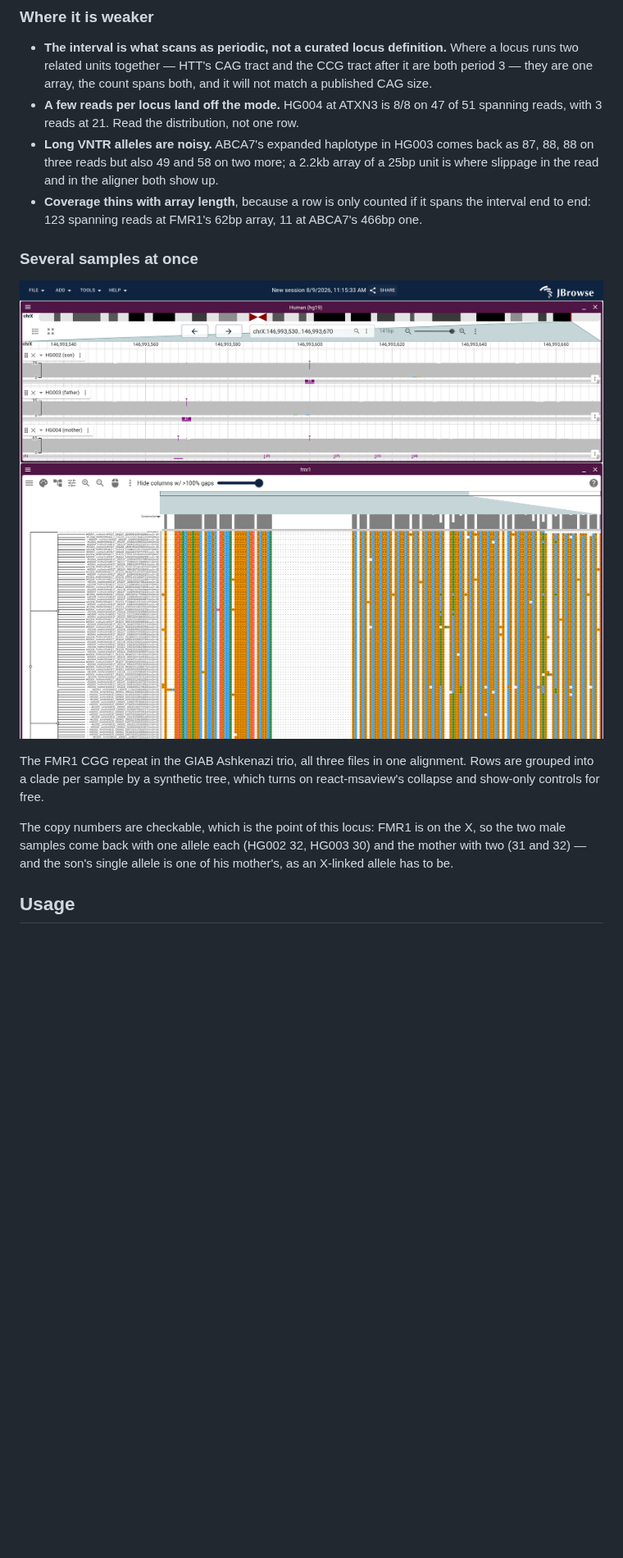
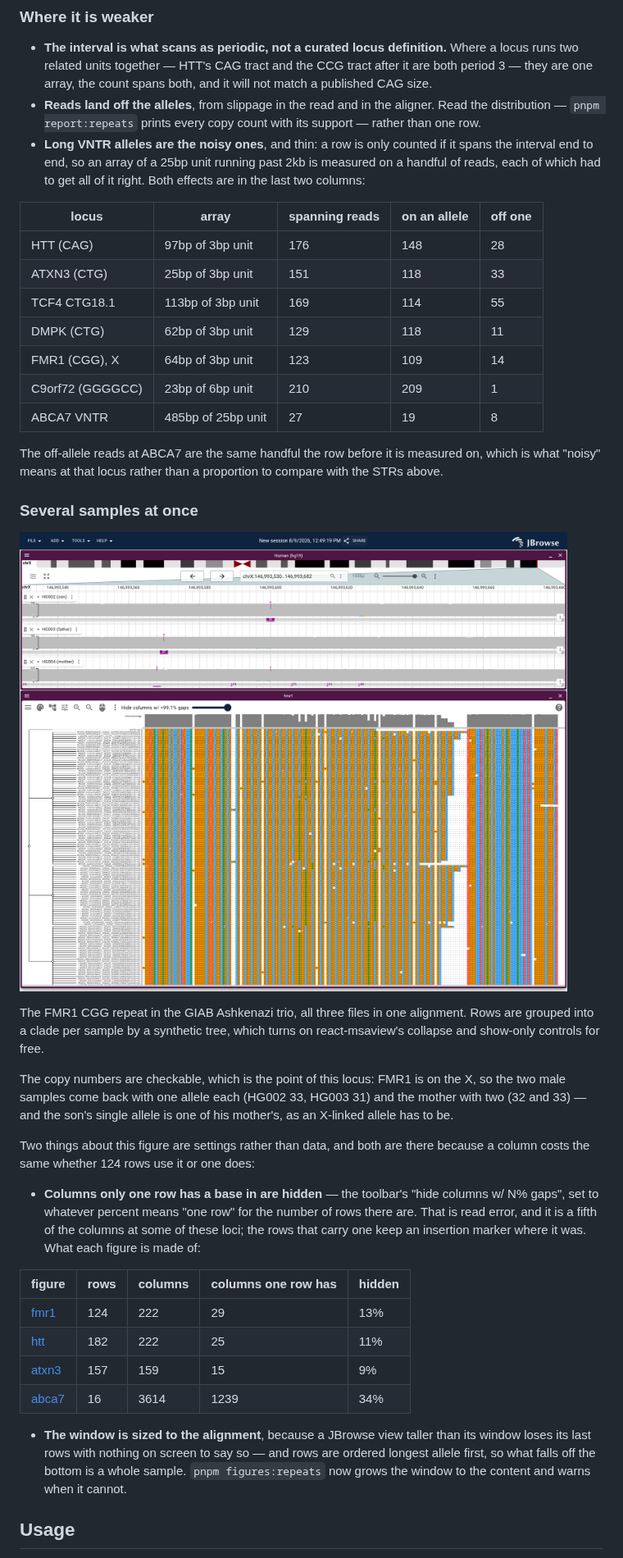
Before and after one commit to cmdcolin/jbrowse-plugin-tview, a Markdown page: README.md, the part around one of its changes. Shown at 82% size. Rendered like a GitHub page; pictures changed too: img/repeat-fmr1-trio.png; blank space fills up the shorter version.

```diff
--- a/README.md
+++ b/README.md
@@ -102,15 +125,31 @@ mother with two, with the son's allele one of hers.
   Where a locus runs two related units together — HTT's CAG tract and the CCG
   tract after it are both period 3 — they are one array, the count spans both,
   and it will not match a published CAG size.
-- **A few reads per locus land off the mode.** HG004 at ATXN3 is 8/8 on 47 of 51
-  spanning reads, with 3 reads at 21. Read the distribution, not one row.
-- **Long VNTR alleles are noisy.** ABCA7's expanded haplotype in HG003 comes
-  back as 87, 88, 88 on three reads but also 49 and 58 on two more; a 2.2kb
-  array of a 25bp unit is where slippage in the read and in the aligner both
-  show up.
-- **Coverage thins with array length**, because a row is only counted if it
-  spans the interval end to end: 123 spanning reads at FMR1's 62bp array, 11 at
-  ABCA7's 466bp one.
+- **Reads land off the alleles**, from slippage in the read and in the aligner.
+  Read the distribution — `pnpm report:repeats` prints every copy count with its
+  support — rather than one row.
+- **Long VNTR alleles are the noisy ones**, and thin: a row is only counted if
+  it spans the interval end to end, so an array of a 25bp unit running past 2kb
+  is measured on a handful of reads, each of which had to get all of it right.
+  Both effects are in the last two columns:
+
+<!-- repeat-spread -->
+
+| locus            | array              | spanning reads | on an allele | off one |
+| ---------------- | ------------------ | -------------- | ------------ | ------- |
+| HTT (CAG)        | 97bp of 3bp unit   | 176            | 148          | 28      |
+| ATXN3 (CTG)      | 25bp of 3bp unit   | 151            | 118          | 33      |
+| TCF4 CTG18.1     | 113bp of 3bp unit  | 169            | 114          | 55      |
+| DMPK (CTG)       | 62bp of 3bp unit   | 129            | 118          | 11      |
+| FMR1 (CGG), X    | 64bp of 3bp unit   | 123            | 109          | 14      |
+| C9orf72 (GGGGCC) | 23bp of 6bp unit   | 210            | 209          | 1       |
+| ABCA7 VNTR       | 485bp of 25bp unit | 27             | 19           | 8       |
+
+<!-- /repeat-spread -->
+
+The off-allele reads at ABCA7 are the same handful the row before it is measured
+on, which is what "noisy" means at that locus rather than a proportion to
+compare with the STRs above.
 
 ### Several samples at once
 
@@ -121,9 +160,35 @@ alignment. Rows are grouped into a clade per sample by a synthetic tree, which
 turns on react-msaview's collapse and show-only controls for free.
 
 The copy numbers are checkable, which is the point of this locus: FMR1 is on the
-X, so the two male samples come back with one allele each (HG002 32, HG003 30)
-and the mother with two (31 and 32) — and the son's single allele is one of his
+X, so the two male samples come back with one allele each (HG002 33, HG003 31)
+and the mother with two (32 and 33) — and the son's single allele is one of his
 mother's, as an X-linked allele has to be.
+
+Two things about this figure are settings rather than data, and both are there
+because a column costs the same whether 124 rows use it or one does:
+
+- **Columns only one row has a base in are hidden** — the toolbar's "hide
+  columns w/ N% gaps", set to whatever percent means "one row" for the number of
+  rows there are. That is read error, and it is a fifth of the columns at some
+  of these loci; the rows that carry one keep an insertion marker where it was.
+  What each figure is made of:
+
+<!-- repeat-figures -->
+
+| figure                             | rows | columns | columns one row has | hidden |
+| ---------------------------------- | ---- | ------- | ------------------- | ------ |
+| [fmr1](img/repeat-fmr1-trio.png)   | 124  | 222     | 29                  | 13%    |
+| [htt](img/repeat-htt-trio.png)     | 182  | 222     | 25                  | 11%    |
+| [atxn3](img/repeat-atxn3-trio.png) | 157  | 159     | 15                  | 9%     |
+| [abca7](img/repeat-abca7-vntr.png) | 16   | 3614    | 1239                | 34%    |
+
+<!-- /repeat-figures -->
+
+- **The window is sized to the alignment**, because a JBrowse view taller than
+  its window loses its last rows with nothing on screen to say so — and rows are
+  ordered longest allele first, so what falls off the bottom is a whole sample.
+  `pnpm figures:repeats` now grows the window to the content and warns when it
+  cannot.
 
 ## Usage
 
```
Also changed, not shown: other parts of README.md (+36 -13 lines), img/repeat-abca7-vntr.png, 16 other files.
